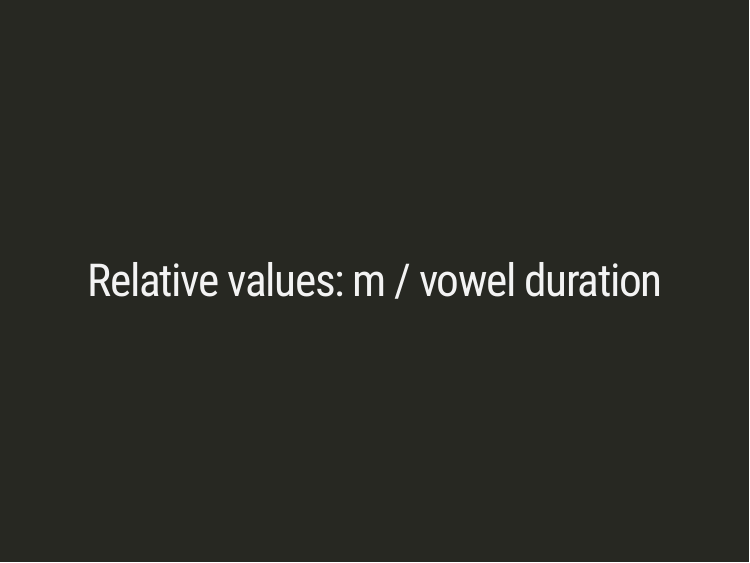
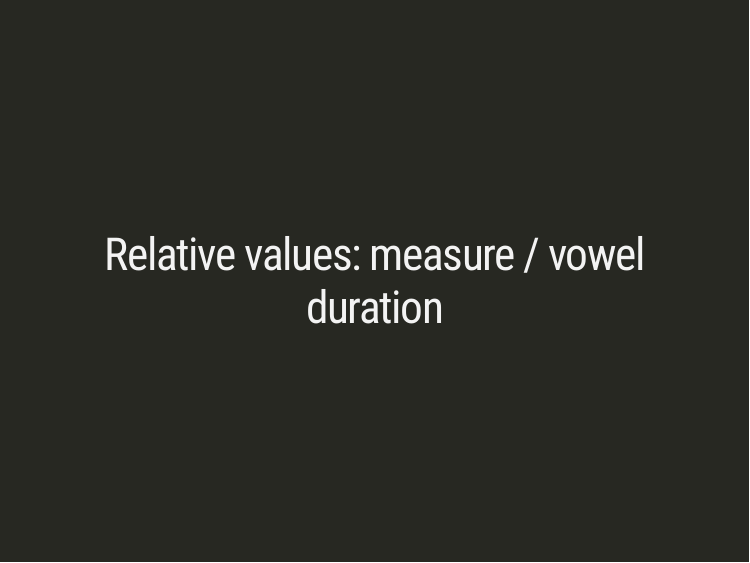
Before and after one commit to agricolamz/VOT_talk, an R Markdown document (docs/index.Rmd): page 29 of 34. Rendered offline with R 4.5, knitr and Pandoc, with nearby package versions; the slides are laid out offline by our stand-in for remark.js, each with all of its steps uncovered, in fonts that may differ from those the slides ask for, and without slide numbers, shadows or browser add-ons; some code elsewhere in the file could not run offline; a font, style sheet, LaTeX package, included part or bibliography that could not be used is replaced or left out.

```diff
--- a/docs/index.Rmd
+++ b/docs/index.Rmd
@@ -506,7 +506,7 @@
 ---
 class: inverse, center, middle
 
-# Relative values: m / vowel duration
+# Relative values: measure / vowel duration
 
 ---
 
```
Also changed, not shown: docs/index.Rmd (2 more changed lines), 3 other files.
